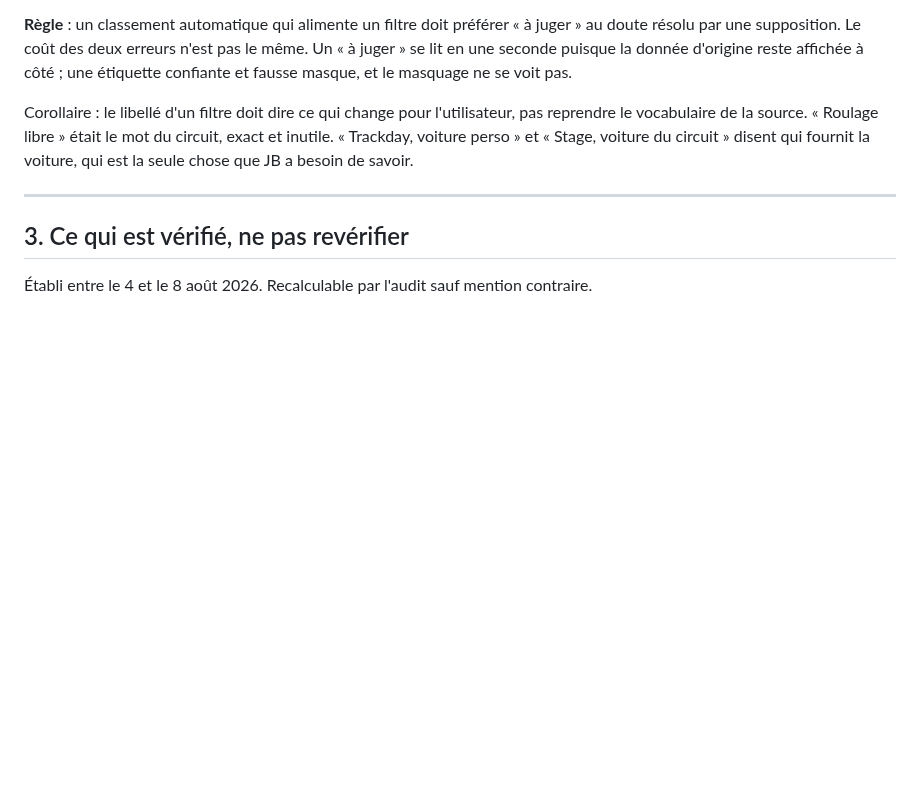
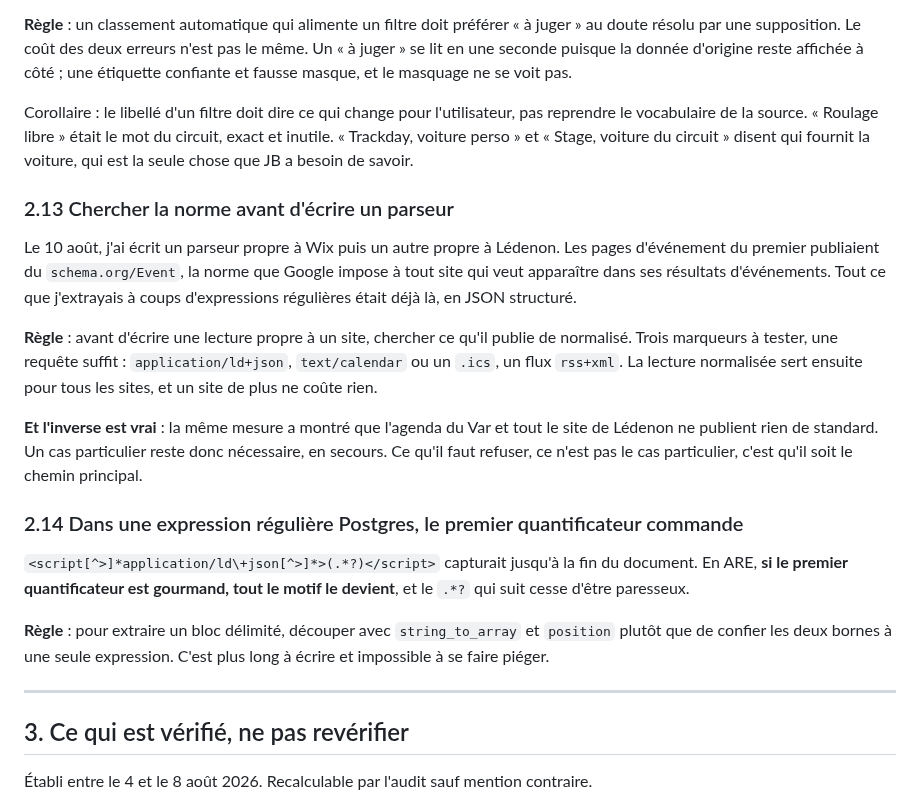
Before and after one commit to Yoemr/Jbemeric, a Markdown page: docs/07-acquis.md, the part around the change. Rendered like a GitHub page; blank space fills up the shorter version.

```diff
--- a/docs/07-acquis.md
+++ b/docs/07-acquis.md
@@ -145,6 +145,20 @@ Conséquence si le classement se trompe : la date disparaît dès que JB coche
 
 Corollaire : le libellé d'un filtre doit dire ce qui change pour l'utilisateur, pas reprendre le vocabulaire de la source. « Roulage libre » était le mot du circuit, exact et inutile. « Trackday, voiture perso » et « Stage, voiture du circuit » disent qui fournit la voiture, qui est la seule chose que JB a besoin de savoir.
 
+### 2.13 Chercher la norme avant d'écrire un parseur
+
+Le 10 août, j'ai écrit un parseur propre à Wix puis un autre propre à Lédenon. Les pages d'événement du premier publiaient du `schema.org/Event`, la norme que Google impose à tout site qui veut apparaître dans ses résultats d'événements. Tout ce que j'extrayais à coups d'expressions régulières était déjà là, en JSON structuré.
+
+**Règle** : avant d'écrire une lecture propre à un site, chercher ce qu'il publie de normalisé. Trois marqueurs à tester, une requête suffit : `application/ld+json`, `text/calendar` ou un `.ics`, un flux `rss+xml`. La lecture normalisée sert ensuite pour tous les sites, et un site de plus ne coûte rien.
+
+**Et l'inverse est vrai** : la même mesure a montré que l'agenda du Var et tout le site de Lédenon ne publient rien de standard. Un cas particulier reste donc nécessaire, en secours. Ce qu'il faut refuser, ce n'est pas le cas particulier, c'est qu'il soit le chemin principal.
+
+### 2.14 Dans une expression régulière Postgres, le premier quantificateur commande
+
+`<script[^>]*application/ld\+json[^>]*>(.*?)</script>` capturait jusqu'à la fin du document. En ARE, **si le premier quantificateur est gourmand, tout le motif le devient**, et le `.*?` qui suit cesse d'être paresseux.
+
+**Règle** : pour extraire un bloc délimité, découper avec `string_to_array` et `position` plutôt que de confier les deux bornes à une seule expression. C'est plus long à écrire et impossible à se faire piéger.
+
 ---
 
 ## 3. Ce qui est vérifié, ne pas revérifier
```
Also changed, not shown: docs/06-decisions.md (+53 -0 lines).
